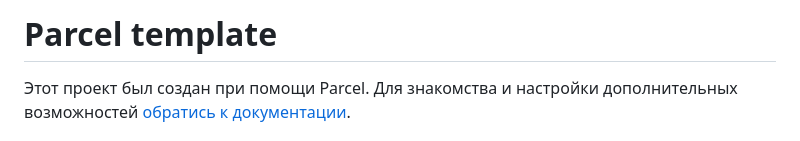
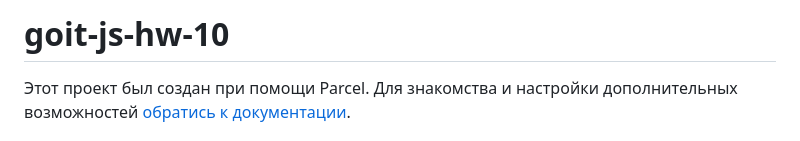
Before and after one commit to vitar81/goit-js-hw-10, a Markdown page: README.md, the part around the change. Rendered like a GitHub page.

```diff
--- a/README.md
+++ b/README.md
@@ -1,4 +1,4 @@
-# Parcel template
+# goit-js-hw-10
 
 Этот проект был создан при помощи Parcel. Для знакомства и настройки
 дополнительных возможностей [обратись к документации](https://parceljs.org/).
```
